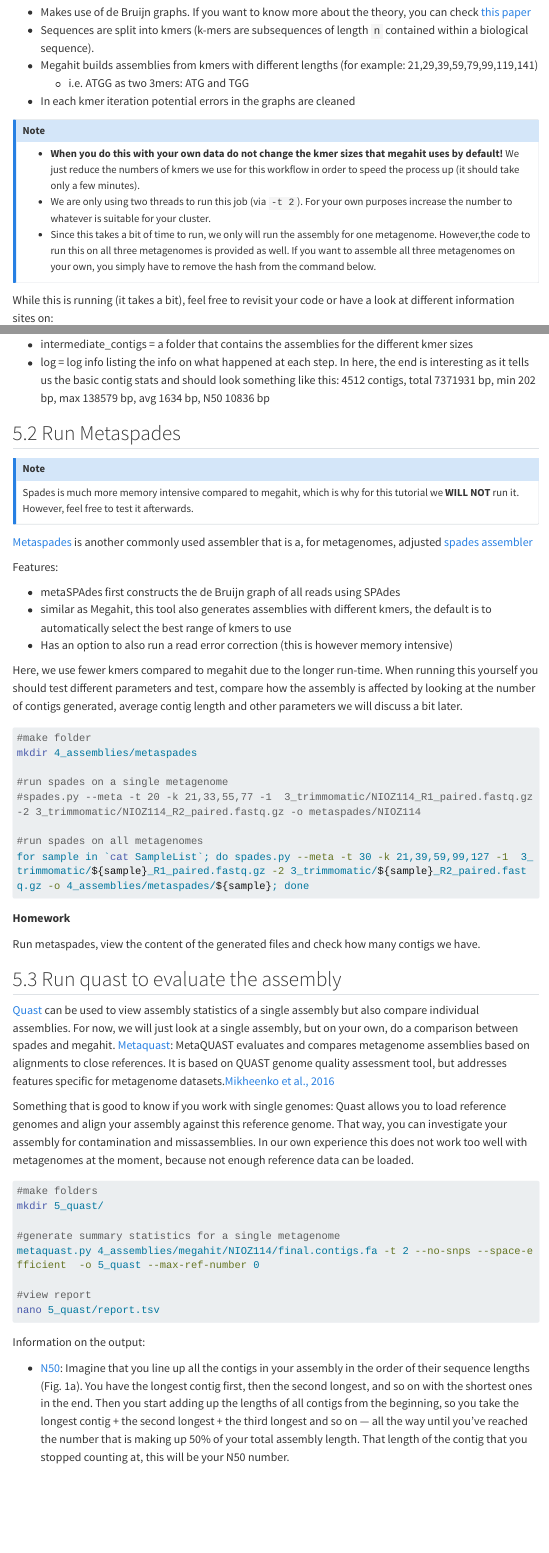
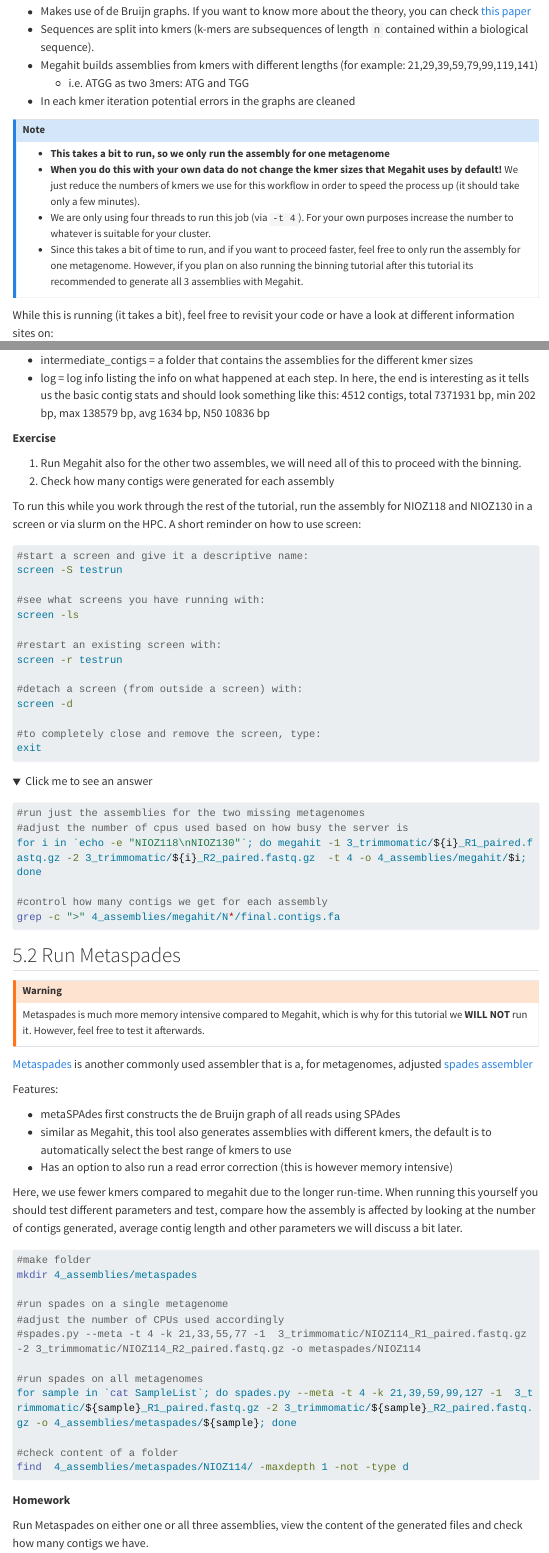
Before and after one commit to ndombrowski/Assembly_tutorial, a Quarto document (Assemblies_parallel.qmd): the page in a window 1100 px wide, from 11220 px down before the commit and from 11420 px down after it, so that both start at the same text, and a second part further down, joined at a grey line. Rendered offline with R 4.5, knitr and Pandoc in place of Quarto, with nearby package versions; folded parts are opened; menus at the side of the page are left out; long lines of code are wrapped.

Commit message:
cleaned typos and added some more examples

````diff
--- a/Assemblies_parallel.qmd
+++ b/Assemblies_parallel.qmd
@@ -558,12 +565,11 @@
 - In each kmer iteration potential errors in the graphs are cleaned
 
 :::{.callout-note}
-
-- **When you do this with your own data do not change the kmer sizes that megahit uses by default!**
+- **This takes a bit to run, so we only run the assembly for one metagenome**
+- **When you do this with your own data do not change the kmer sizes that Megahit uses by default!**
   We just reduce the numbers of kmers we use for this workflow in order to speed the process up (it should take only a few minutes).
-- We are only using two threads to run this job (via `-t 2`). For your own purposes increase the number to whatever is suitable for your cluster.
-- Since this takes a bit of time to run, we only will run the assembly for one metagenome. However,the code to run this on all three metagenomes is provided as well. If you want to assemble all three metagenomes on your own, you simply have to remove the hash from the command below.
-
+- We are only using four threads to run this job (via `-t 4`). For your own purposes increase the number to whatever is suitable for your cluster.
+- Since this takes a bit of time to run, and if you want to proceed faster, feel free to only run the assembly for one metagenome. However, if you plan on also running the binning tutorial after this tutorial its recommended to generate all 3 assemblies with Megahit.
 :::
 
 While this is running (it takes a bit), feel free to revisit your code or have a look at different information sites on:
@@ -600,13 +606,51 @@
 - log = log info listing the info on what happened at each step. In here, the end is interesting as it tells us the basic contig stats and should look something like this: 4512 contigs, total 7371931 bp, min 202 bp, max 138579 bp, avg 1634 bp, N50 10836 bp
 
 
+**Exercise**
+
+1. Run Megahit also for the other two assembles, we will need all of this to proceed with the binning.
+2. Check how many contigs were generated for each assembly
+
+To run this while you work through the rest of the tutorial, run the assembly for NIOZ118 and NIOZ130 in a screen or via slurm on the HPC. A short reminder on how to use screen:
+
+```{bash}
+#start a screen and give it a descriptive name:
+screen -S testrun
+
+#see what screens you have running with:
+screen -ls
+
+#restart an existing screen with:
+screen -r testrun
+
+#detach a screen (from outside a screen) with:
+screen -d
+
+#to completely close and remove the screen, type:
+exit
+```
+
+<details>
+    <summary>Click me to see an answer</summary>
+
+```{bash}
+#run just the assemblies for the two missing metagenomes
+#adjust the number of cpus used based on how busy the server is
+for i in `echo -e "NIOZ118\nNIOZ130"`; do megahit -1 3_trimmomatic/${i}_R1_paired.fastq.gz -2 3_trimmomatic/${i}_R2_paired.fastq.gz  -t 4 -o 4_assemblies/megahit/$i; done
+
+#control how many contigs we get for each assembly
+grep -c ">" 4_assemblies/megahit/N*/final.contigs.fa
+```
+
+</details>
+
 
 
 ## Run Metaspades
 
 
-:::{.callout-note}
-Spades is much more memory intensive compared to megahit, which is why for this tutorial we **WILL NOT** run it. However, feel free to test it afterwards.
+:::{.callout-warning}
+Metaspades is much more memory intensive compared to Megahit, which is why for this tutorial we **WILL NOT** run it. However, feel free to test it afterwards.
 :::
 
 [Metaspades](https://www.ncbi.nlm.nih.gov/pmc/articles/PMC5411777/) is another commonly used assembler that is a, for metagenomes, adjusted [spades assembler](https://www.ncbi.nlm.nih.gov/pmc/articles/PMC3342519/)
@@ -624,21 +668,26 @@
 mkdir 4_assemblies/metaspades
 
 #run spades on a single metagenome
-#spades.py --meta -t 20 -k 21,33,55,77 -1  3_trimmomatic/NIOZ114_R1_paired.fastq.gz -2 3_trimmomatic/NIOZ114_R2_paired.fastq.gz -o metaspades/NIOZ114
+#adjust the number of CPUs used accordingly
+#spades.py --meta -t 4 -k 21,33,55,77 -1  3_trimmomatic/NIOZ114_R1_paired.fastq.gz -2 3_trimmomatic/NIOZ114_R2_paired.fastq.gz -o metaspades/NIOZ114
 
 #run spades on all metagenomes
-for sample in `cat SampleList`; do spades.py --meta -t 30 -k 21,39,59,99,127 -1  3_trimmomatic/${sample}_R1_paired.fastq.gz -2 3_trimmomatic/${sample}_R2_paired.fastq.gz -o 4_assemblies/metaspades/${sample}; done
+for sample in `cat SampleList`; do spades.py --meta -t 4 -k 21,39,59,99,127 -1  3_trimmomatic/${sample}_R1_paired.fastq.gz -2 3_trimmomatic/${sample}_R2_paired.fastq.gz -o 4_assemblies/metaspades/${sample}; done
+
+#check content of a folder
+find  4_assemblies/metaspades/NIOZ114/ -maxdepth 1 -not -type d
 ```
 
 **Homework**
 
-Run metaspades, view the content of the generated files and check how many contigs we have.
+Run Metaspades on either one or all three assemblies, view the content of the generated files and check how many contigs we have.
+
+
 
 
 ## Run quast to evaluate the assembly
 
-
-[Quast](https://github.com/ablab/quast) can be used to view assembly statistics of a single assembly but also compare individual assemblies. For now, we will just look at a single assembly, but on your own, do a comparison between spades and megahit. [Metaquast](http://quast.sourceforge.net/metaquast): MetaQUAST evaluates and compares metagenome assemblies based on alignments to close references. It is based on QUAST genome quality assessment tool, but addresses features specific for metagenome datasets.[Mikheenko et al., 2016](https://academic.oup.com/bioinformatics/article/32/7/1088/1743987)
+[Quast](https://github.com/ablab/quast) can be used to view assembly statistics of a single assembly but also compare individual assemblies. For now, we will just look at a single assembly, but on your own, do a comparison between spades and Megahit. [Metaquast](http://quast.sourceforge.net/metaquast): MetaQUAST evaluates and compares metagenome assemblies based on alignments to close references. It is based on QUAST genome quality assessment tool, but addresses features specific for metagenome datasets.[Mikheenko et al., 2016](https://academic.oup.com/bioinformatics/article/32/7/1088/1743987)
 
 Something that is good to know if you work with single genomes: Quast allows you to load reference genomes and align your assembly against this reference genome. That way, you can investigate your assembly for contamination and missassemblies. In our own experience this does not work too well with metagenomes at the moment, because not enough reference data can be loaded.
 
````
Also changed, not shown: Assemblies_parallel.qmd (29 more changed lines).
